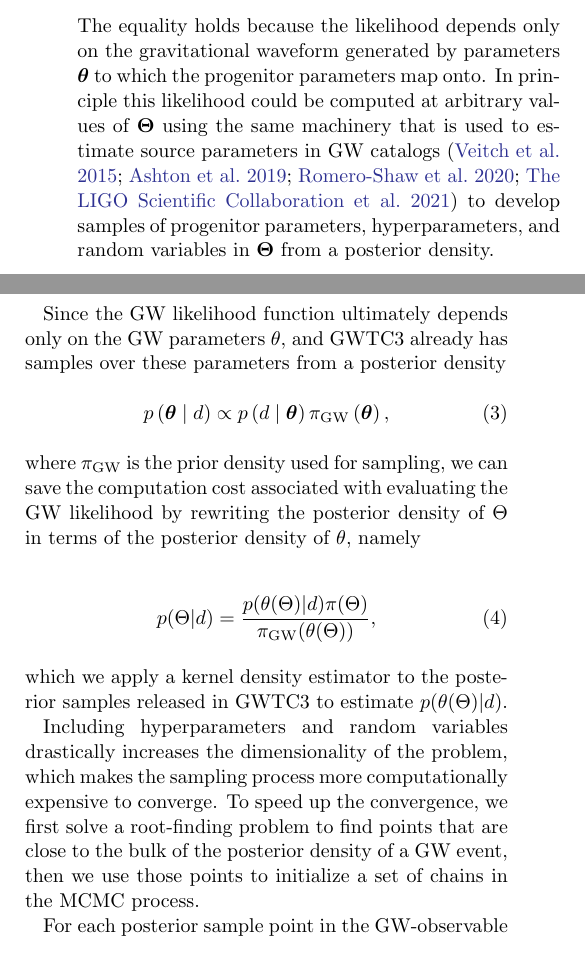
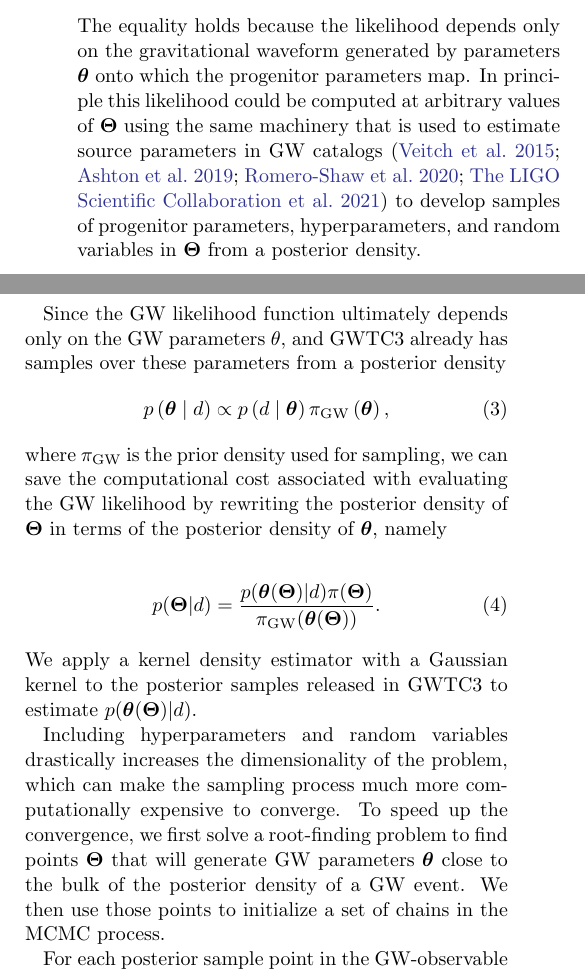
Before and after one commit to kazewong/BackPop, a LaTeX paper (src/tex/ms.tex): two parts of the columns of page 3 of 12, joined at a grey line, cut so that both start at the same text. Compiled offline with pdfLaTeX; a LaTeX package or settings file that is missing is left out.

Commit message:
Minor typo fixes in methods.

```diff
--- a/src/tex/ms.tex
+++ b/src/tex/ms.tex
@@ -207,33 +207,37 @@ parameters, namely
 \begin{equation}
     p\left( d \mid \bm{\Theta} \right) = p\left( d \mid \bm{\theta} = \bm{f}\left( \bm{\Theta} \right) \right).
 \end{equation}
-The equality holds because the likelihood depends only on the gravitational waveform generated by
-parameters $\bm{\theta}$ to which the progenitor parameters map onto.  In principle
-this likelihood could be computed at arbitrary values of $\bm{\Theta}$ using the
-same machinery that is used to estimate source parameters in GW
-catalogs \citep{Veitch2015,Ashton2019,Romero-Shaw2020,GWTC-3} to develop samples
-of progenitor parameters, hyperparameters, and random variables in
-$\bm{\Theta}$ from a posterior density.
+The equality holds because the likelihood depends only on the gravitational
+waveform generated by parameters $\bm{\theta}$ onto which the progenitor
+parameters map.  In principle this likelihood could be computed at arbitrary
+values of $\bm{\Theta}$ using the same machinery that is used to estimate source
+parameters in GW catalogs \citep{Veitch2015,Ashton2019,Romero-Shaw2020,GWTC-3}
+to develop samples of progenitor parameters, hyperparameters, and random
+variables in $\bm{\Theta}$ from a posterior density.
 
 Since the GW likelihood function
 ultimately depends only on the GW parameters $\theta$, and GWTC3 already has samples over these parameters from a posterior density
 \begin{equation}
     p\left( \bm{\theta} \mid d \right) \propto p\left( d \mid \bm{\theta} \right) \pi_\mathrm{GW} \left( \bm{\theta} \right),
 \end{equation}
-where $\pi_\mathrm{GW}$ is the prior density used for sampling,
-we can save the computation cost associated with evaluating the GW likelihood by rewriting the posterior
-density of $\Theta$ in terms of the posterior density of $\theta$, namely
+where $\pi_\mathrm{GW}$ is the prior density used for sampling, we can save the
+computational cost associated with evaluating the GW likelihood by rewriting the
+posterior density of $\bm{\Theta}$ in terms of the posterior density of
+$\bm{\theta}$, namely
 
 \begin{align}
-    p(\Theta | d) = \frac{p(\theta(\Theta)| d) \pi(\Theta)}{\pi_\mathrm{GW}(\theta(\Theta))},
+    p(\bm{\Theta} | d) = \frac{p(\bm{\theta}(\bm{\Theta})| d) \pi(\bm{\Theta})}{\pi_\mathrm{GW}(\bm{\theta}(\bm{\Theta}))}.
 \end{align}
-which we apply a kernel density estimator to the posterior samples released in GWTC3 to estimate $p(\theta(\Theta)|d)$.
+We apply a kernel density estimator with a Gaussian kernel to the posterior
+samples released in GWTC3 to estimate $p(\bm{\theta}(\bm{\Theta})|d)$.
 
 Including hyperparameters and random variables %in the sampling
-drastically increases the dimensionality of the problem,
-which makes the sampling process more computationally expensive to converge.
-To speed up the convergence, we first solve a root-finding problem to find points that are close to the bulk of the posterior density of a GW event,
-then we use those points to initialize a set of chains in the MCMC process.
+drastically increases the dimensionality of the problem, which can make the
+sampling process much more computationally expensive to converge. To speed up
+the convergence, we first solve a root-finding problem to find points
+$\bm{\Theta}$ that will generate GW parameters $\bm{\theta}$ close to the bulk
+of the posterior density of a GW event.  We then use those points to initialize
+a set of chains in the MCMC process.
 
 %The root-finding procedure is described as follows:
 For each posterior sample point in the GW-observable space,
```
Also changed, not shown: src/tex/ms.tex (25 more changed lines).
